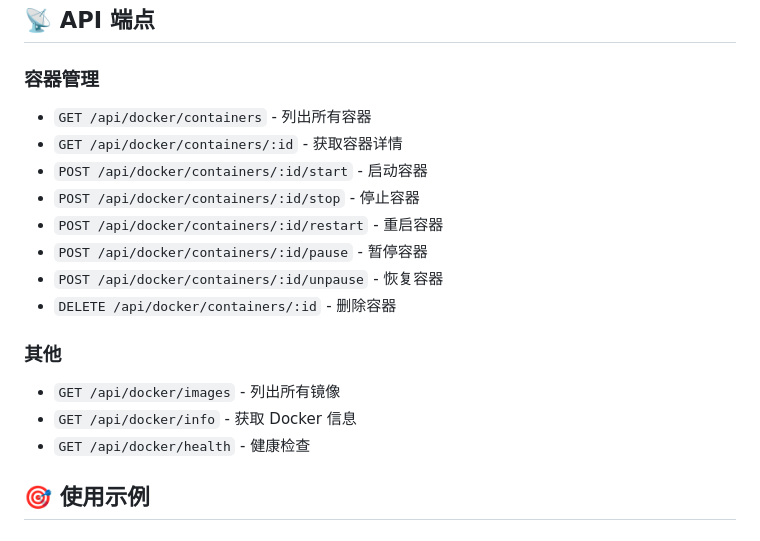
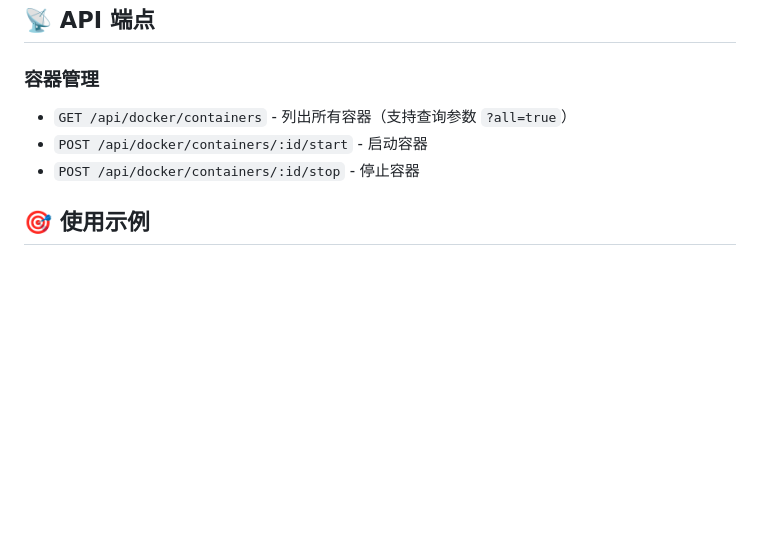
Before and after one commit to niunaiyi/qbarr, a Markdown page: README.md, the part around the change. GitHub-like rendering; blank space fills up the shorter version.

Commit message:
Update API documentation - remove unused endpoints

```diff
--- a/README.md
+++ b/README.md
@@ -110,20 +110,9 @@ npm run start:prod
 
 ### 容器管理
 
-- `GET /api/docker/containers` - 列出所有容器
-- `GET /api/docker/containers/:id` - 获取容器详情
+- `GET /api/docker/containers` - 列出所有容器（支持查询参数 `?all=true`）
 - `POST /api/docker/containers/:id/start` - 启动容器
 - `POST /api/docker/containers/:id/stop` - 停止容器
-- `POST /api/docker/containers/:id/restart` - 重启容器
-- `POST /api/docker/containers/:id/pause` - 暂停容器
-- `POST /api/docker/containers/:id/unpause` - 恢复容器
-- `DELETE /api/docker/containers/:id` - 删除容器
-
-### 其他
-
-- `GET /api/docker/images` - 列出所有镜像
-- `GET /api/docker/info` - 获取 Docker 信息
-- `GET /api/docker/health` - 健康检查
 
 ## 🎯 使用示例
 
```
